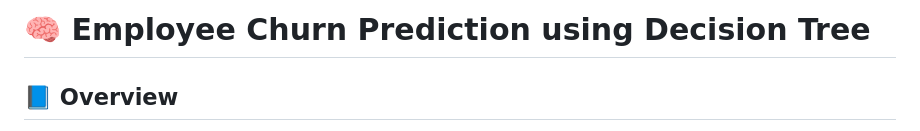
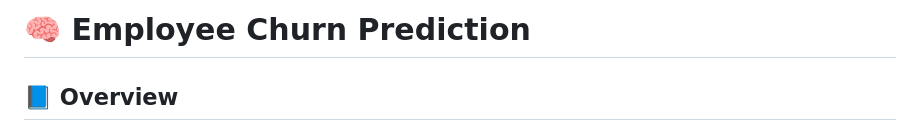
Before and after one commit to Adityajain8595/Employee-Churn-Prediction, a Markdown page: README.md, the part around the change. Rendered like a GitHub page.

```diff
--- a/README.md
+++ b/README.md
@@ -1,4 +1,4 @@
-# 🧠 Employee Churn Prediction using Decision Tree
+# 🧠 Employee Churn Prediction
 
 ## 📘 Overview
 
```
